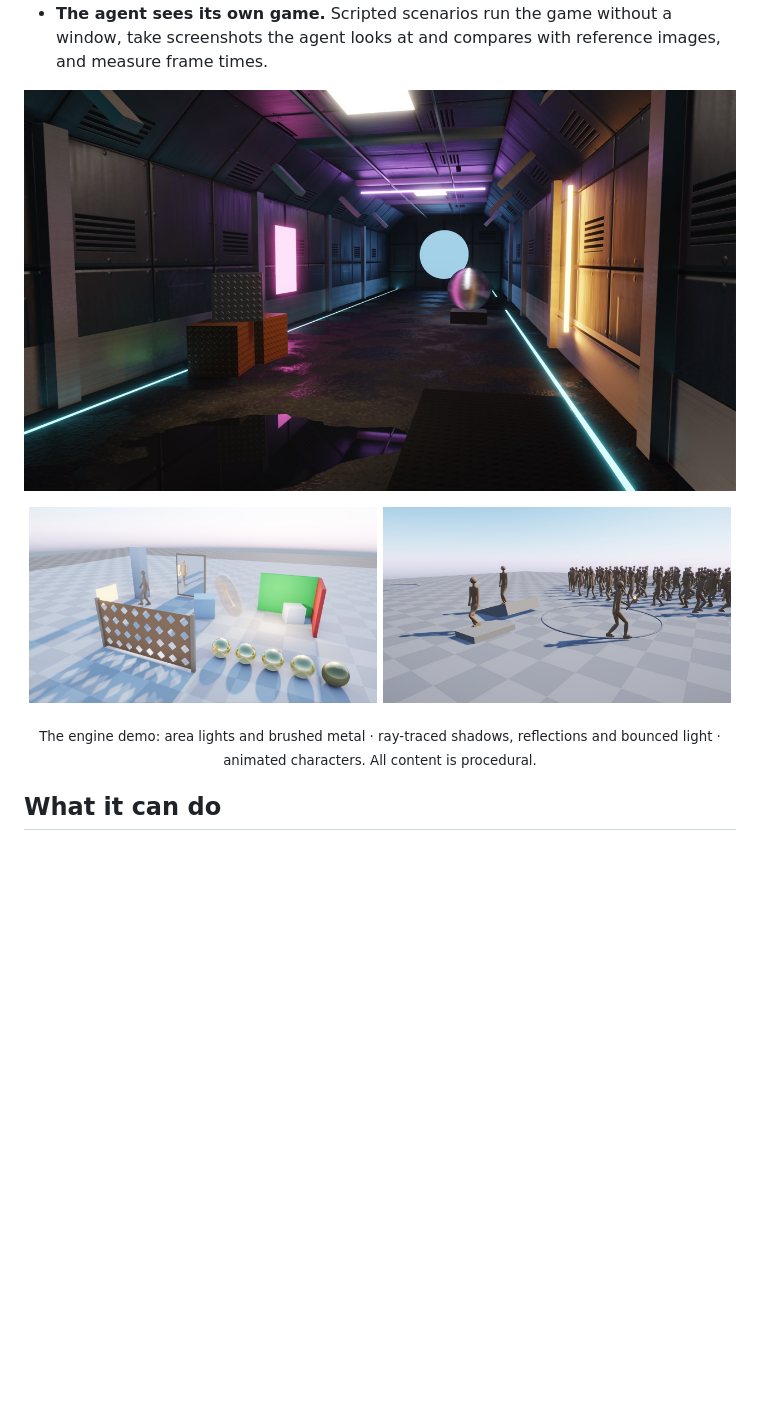
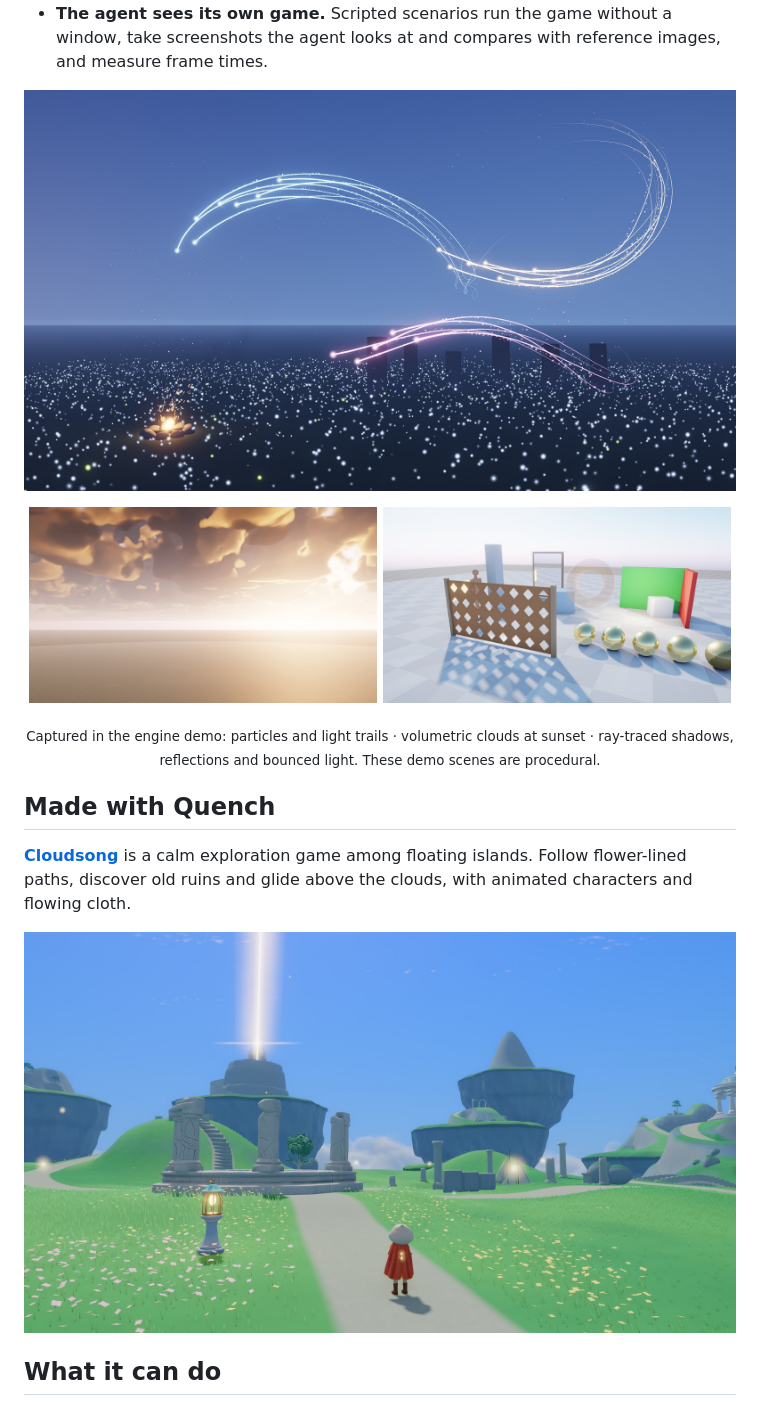
Before and after one commit to m-brtn/Quench, a Markdown page: README.md, the part around the change. GitHub-like rendering; pictures changed too: docs/images/animation.jpg (deleted), docs/images/cloudsong.jpg (added), docs/images/particles.jpg (added); blank space fills up the shorter version.

```diff
--- a/README.md
+++ b/README.md
@@ -23,17 +23,28 @@ look and listen.
   at and compares with reference images, and measure frame times.
 
 <p align="center">
-  <img src="docs/images/tunnel.jpg" alt="A tunnel lit by area lights, with a reflecting puddle and brushed metal" width="100%">
+  <img src="docs/images/particles.jpg" alt="Blue and pink ribbons of light above a field of fireflies and a glowing campfire" width="100%">
 </p>
 <p align="center">
-  <img src="docs/images/raytracing.jpg" alt="Ray-traced shadows through a fence, a mirror and gold spheres" width="49%">
-  <img src="docs/images/animation.jpg" alt="A crowd of animated characters on a ramp and a step" width="49%">
+  <img src="docs/images/weather.jpg" alt="Golden sunset light along the edges of towering volumetric clouds" width="49%">
+  <img src="docs/images/raytracing.jpg" alt="Cut-out fence shadows, tinted glass and a row of reflective gold spheres" width="49%">
 </p>
 
 <p align="center"><sub>
-  The engine demo: area lights and brushed metal · ray-traced shadows, reflections and bounced light · animated
-  characters. All content is procedural.
+  Captured in the engine demo: particles and light trails · volumetric clouds at sunset · ray-traced shadows,
+  reflections and bounced light. These demo scenes are procedural.
 </sub></p>
+
+## Made with Quench
+
+[**Cloudsong**](https://github.com/m-brtn/cloudsong) is a calm exploration game among floating islands. Follow
+flower-lined paths, discover old ruins and glide above the clouds, with animated characters and flowing cloth.
+
+<p align="center">
+  <a href="https://github.com/m-brtn/cloudsong">
+    <img src="docs/images/cloudsong.jpg" alt="Cloudsong: a red-caped traveller on a flower-lined path, carved ruins and floating islands beneath a blue sky" width="100%">
+  </a>
+</p>
 
 ## What it can do
 
```
Also changed, not shown: devlog/2026-11-09.md (+21 -0 lines), docs/images/CREDITS.md (added, +31 -0 lines), 1 other file.
